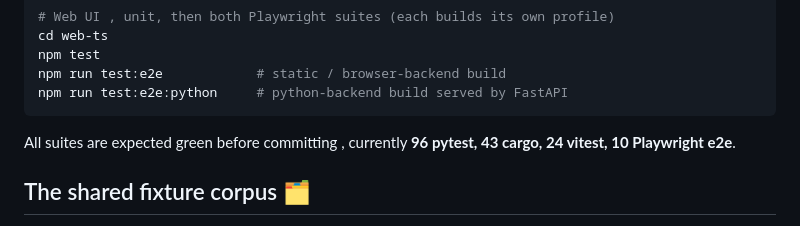
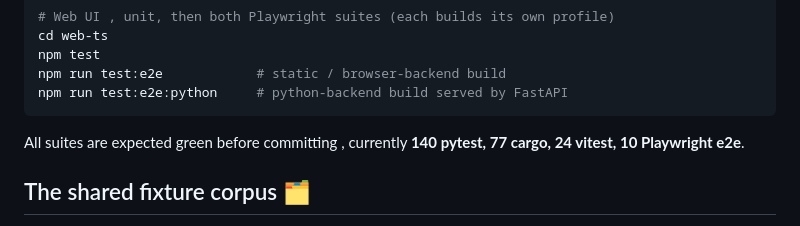
Before and after one commit to aditya-xq/PicToWebP, a Markdown page: TESTING.md, the part around the change. GitHub-like rendering.

Commit message:
docs: align the test-count summary with the suites (#20)
TESTING.md said 96 pytest / 43 cargo in the summary while the same file and
AGENTS.md document 140 pytest (15 e2e + 125 unit) and 77 cargo (51 binary
tests + 26 CLI e2e). Counts verified with pytest --collect-only.

````diff
--- a/TESTING.md
+++ b/TESTING.md
@@ -27,7 +27,7 @@ npm run test:e2e            # static / browser-backend build
 npm run test:e2e:python     # python-backend build served by FastAPI
 ```
 All suites are expected green before committing , currently
-**96 pytest, 43 cargo, 24 vitest, 10 Playwright e2e**.
+**140 pytest, 77 cargo, 24 vitest, 10 Playwright e2e**.
 
 ## The shared fixture corpus 🗂️
 
````
